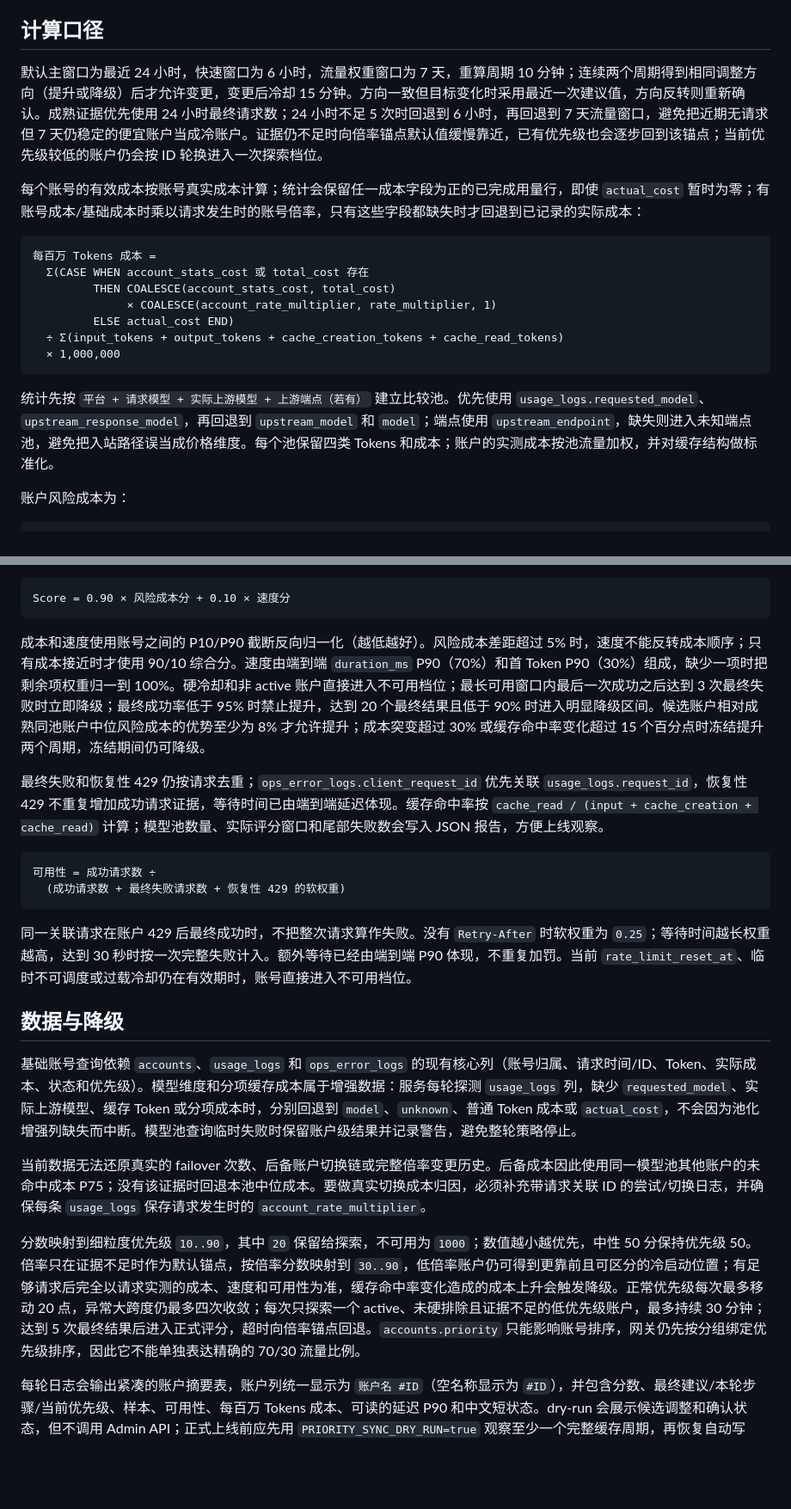
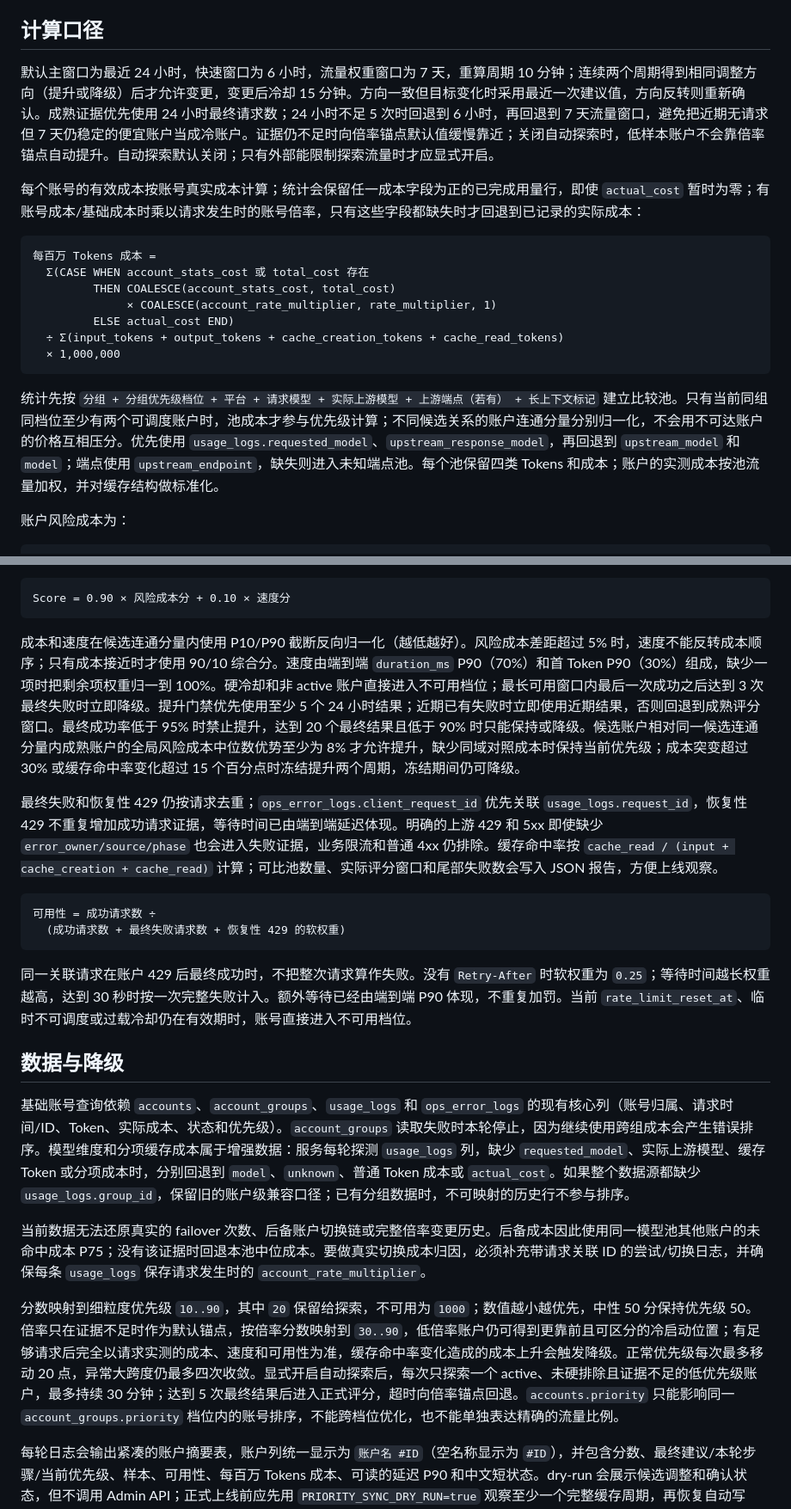
Before and after one commit to DaisWW/Sub2ApiExt, a Markdown page: priority-sync/README.md, 2 parts joined by grey strips. Shown at 86% size. GitHub-like rendering; blank space fills up the shorter version.

Commit message:
【优先级同步】更新成本策略与发布说明
说明分组档位与长上下文比较池、同域全局风险成本门槛、明确上游失败口径、旧 schema 降级行为和默认关闭探索的发布要求。

验证：README 与实现、环境示例和生产只读 dry-run 结果逐项核对。

文件：priority-sync/README.md

````diff
--- a/priority-sync/README.md
+++ b/priority-sync/README.md
@@ -6,7 +6,7 @@
 
 ## 计算口径
 
-默认主窗口为最近 24 小时，快速窗口为 6 小时，流量权重窗口为 7 天，重算周期 10 分钟；连续两个周期得到相同调整方向（提升或降级）后才允许变更，变更后冷却 15 分钟。方向一致但目标变化时采用最近一次建议值，方向反转则重新确认。成熟证据优先使用 24 小时最终请求数；24 小时不足 5 次时回退到 6 小时，再回退到 7 天流量窗口，避免把近期无请求但 7 天仍稳定的便宜账户当成冷账户。证据仍不足时向倍率锚点默认值缓慢靠近，已有优先级也会逐步回到该锚点；当前优先级较低的账户仍会按 ID 轮换进入一次探索档位。
+默认主窗口为最近 24 小时，快速窗口为 6 小时，流量权重窗口为 7 天，重算周期 10 分钟；连续两个周期得到相同调整方向（提升或降级）后才允许变更，变更后冷却 15 分钟。方向一致但目标变化时采用最近一次建议值，方向反转则重新确认。成熟证据优先使用 24 小时最终请求数；24 小时不足 5 次时回退到 6 小时，再回退到 7 天流量窗口，避免把近期无请求但 7 天仍稳定的便宜账户当成冷账户。证据仍不足时向倍率锚点默认值缓慢靠近；关闭自动探索时，低样本账户不会靠倍率锚点自动提升。自动探索默认关闭；只有外部能限制探索流量时才应显式开启。
 
 每个账号的有效成本按账号真实成本计算；统计会保留任一成本字段为正的已完成用量行，即使 `actual_cost` 暂时为零；有账号成本/基础成本时乘以请求发生时的账号倍率，只有这些字段都缺失时才回退到已记录的实际成本：
 
@@ -20,7 +20,7 @@
   × 1,000,000
 ```
 
-统计先按 `平台 + 请求模型 + 实际上游模型 + 上游端点（若有）` 建立比较池。优先使用 `usage_logs.requested_model`、`upstream_response_model`，再回退到 `upstream_model` 和 `model`；端点使用 `upstream_endpoint`，缺失则进入未知端点池，避免把入站路径误当成价格维度。每个池保留四类 Tokens 和成本；账户的实测成本按池流量加权，并对缓存结构做标准化。
+统计先按 `分组 + 分组优先级档位 + 平台 + 请求模型 + 实际上游模型 + 上游端点（若有） + 长上下文标记` 建立比较池。只有当前同组同档位至少有两个可调度账户时，池成本才参与优先级计算；不同候选关系的账户连通分量分别归一化，不会用不可达账户的价格互相压分。优先使用 `usage_logs.requested_model`、`upstream_response_model`，再回退到 `upstream_model` 和 `model`；端点使用 `upstream_endpoint`，缺失则进入未知端点池。每个池保留四类 Tokens 和成本；账户的实测成本按池流量加权，并对缓存结构做标准化。
 
 账户风险成本为：
 
@@ -44,9 +44,9 @@
 Score = 0.90 × 风险成本分 + 0.10 × 速度分
 ```
 
-成本和速度使用账号之间的 P10/P90 截断反向归一化（越低越好）。风险成本差距超过 5% 时，速度不能反转成本顺序；只有成本接近时才使用 90/10 综合分。速度由端到端 `duration_ms` P90（70%）和首 Token P90（30%）组成，缺少一项时把剩余项权重归一到 100%。硬冷却和非 active 账户直接进入不可用档位；最长可用窗口内最后一次成功之后达到 3 次最终失败时立即降级；最终成功率低于 95% 时禁止提升，达到 20 个最终结果且低于 90% 时进入明显降级区间。候选账户相对成熟同池账户中位风险成本的优势至少为 8% 才允许提升；成本突变超过 30% 或缓存命中率变化超过 15 个百分点时冻结提升两个周期，冻结期间仍可降级。
+成本和速度在候选连通分量内使用 P10/P90 截断反向归一化（越低越好）。风险成本差距超过 5% 时，速度不能反转成本顺序；只有成本接近时才使用 90/10 综合分。速度由端到端 `duration_ms` P90（70%）和首 Token P90（30%）组成，缺少一项时把剩余项权重归一到 100%。硬冷却和非 active 账户直接进入不可用档位；最长可用窗口内最后一次成功之后达到 3 次最终失败时立即降级。提升门禁优先使用至少 5 个 24 小时结果；近期已有失败时立即使用近期结果，否则回退到成熟评分窗口。最终成功率低于 95% 时禁止提升，达到 20 个最终结果且低于 90% 时只能保持或降级。候选账户相对同一候选连通分量内成熟账户的全局风险成本中位数优势至少为 8% 才允许提升，缺少同域对照成本时保持当前优先级；成本突变超过 30% 或缓存命中率变化超过 15 个百分点时冻结提升两个周期，冻结期间仍可降级。
 
-最终失败和恢复性 429 仍按请求去重；`ops_error_logs.client_request_id` 优先关联 `usage_logs.request_id`，恢复性 429 不重复增加成功请求证据，等待时间已由端到端延迟体现。缓存命中率按 `cache_read / (input + cache_creation + cache_read)` 计算；模型池数量、实际评分窗口和尾部失败数会写入 JSON 报告，方便上线观察。
+最终失败和恢复性 429 仍按请求去重；`ops_error_logs.client_request_id` 优先关联 `usage_logs.request_id`，恢复性 429 不重复增加成功请求证据，等待时间已由端到端延迟体现。明确的上游 429 和 5xx 即使缺少 `error_owner/source/phase` 也会进入失败证据，业务限流和普通 4xx 仍排除。缓存命中率按 `cache_read / (input + cache_creation + cache_read)` 计算；可比池数量、实际评分窗口和尾部失败数会写入 JSON 报告，方便上线观察。
 
 ```text
 可用性 = 成功请求数 ÷
@@ -57,11 +57,11 @@ Score = 0.90 × 风险成本分 + 0.10 × 速度分
 
 ## 数据与降级
 
-基础账号查询依赖 `accounts`、`usage_logs` 和 `ops_error_logs` 的现有核心列（账号归属、请求时间/ID、Token、实际成本、状态和优先级）。模型维度和分项缓存成本属于增强数据：服务每轮探测 `usage_logs` 列，缺少 `requested_model`、实际上游模型、缓存 Token 或分项成本时，分别回退到 `model`、`unknown`、普通 Token 成本或 `actual_cost`，不会因为池化增强列缺失而中断。模型池查询临时失败时保留账户级结果并记录警告，避免整轮策略停止。
+基础账号查询依赖 `accounts`、`account_groups`、`usage_logs` 和 `ops_error_logs` 的现有核心列（账号归属、请求时间/ID、Token、实际成本、状态和优先级）。`account_groups` 读取失败时本轮停止，因为继续使用跨组成本会产生错误排序。模型维度和分项缓存成本属于增强数据：服务每轮探测 `usage_logs` 列，缺少 `requested_model`、实际上游模型、缓存 Token 或分项成本时，分别回退到 `model`、`unknown`、普通 Token 成本或 `actual_cost`。如果整个数据源都缺少 `usage_logs.group_id`，保留旧的账户级兼容口径；已有分组数据时，不可映射的历史行不参与排序。
 
 当前数据无法还原真实的 failover 次数、后备账户切换链或完整倍率变更历史。后备成本因此使用同一模型池其他账户的未命中成本 P75；没有该证据时回退本池中位成本。要做真实切换成本归因，必须补充带请求关联 ID 的尝试/切换日志，并确保每条 `usage_logs` 保存请求发生时的 `account_rate_multiplier`。
 
-分数映射到细粒度优先级 `10..90`，其中 `20` 保留给探索，不可用为 `1000`；数值越小越优先，中性 50 分保持优先级 50。倍率只在证据不足时作为默认锚点，按倍率分数映射到 `30..90`，低倍率账户仍可得到更靠前且可区分的冷启动位置；有足够请求后完全以请求实测的成本、速度和可用性为准，缓存命中率变化造成的成本上升会触发降级。正常优先级每次最多移动 20 点，异常大跨度仍最多四次收敛；每次只探索一个 active、未硬排除且证据不足的低优先级账户，最多持续 30 分钟；达到 5 次最终结果后进入正式评分，超时向倍率锚点回退。`accounts.priority` 只能影响账号排序，网关仍先按分组绑定优先级排序，因此它不能单独表达精确的 70/30 流量比例。
+分数映射到细粒度优先级 `10..90`，其中 `20` 保留给探索，不可用为 `1000`；数值越小越优先，中性 50 分保持优先级 50。倍率只在证据不足时作为默认锚点，按倍率分数映射到 `30..90`，低倍率账户仍可得到更靠前且可区分的冷启动位置；有足够请求后完全以请求实测的成本、速度和可用性为准，缓存命中率变化造成的成本上升会触发降级。正常优先级每次最多移动 20 点，异常大跨度仍最多四次收敛。显式开启自动探索后，每次只探索一个 active、未硬排除且证据不足的低优先级账户，最多持续 30 分钟；达到 5 次最终结果后进入正式评分，超时向倍率锚点回退。`accounts.priority` 只能影响同一 `account_groups.priority` 档位内的账号排序，不能跨档位优化，也不能单独表达精确的流量比例。
 
 每轮日志会输出紧凑的账户摘要表，账户列统一显示为 `账户名 #ID`（空名称显示为 `#ID`），并包含分数、最终建议/本轮步骤/当前优先级、样本、可用性、每百万 Tokens 成本、可读的延迟 P90 和中文短状态。dry-run 会展示候选调整和确认状态，但不调用 Admin API；正式上线前应先用 `PRIORITY_SYNC_DRY_RUN=true` 观察至少一个完整缓存周期，再恢复自动写回。
 
````
Also changed, not shown: other parts of priority-sync/README.md (+1 -0 lines).
